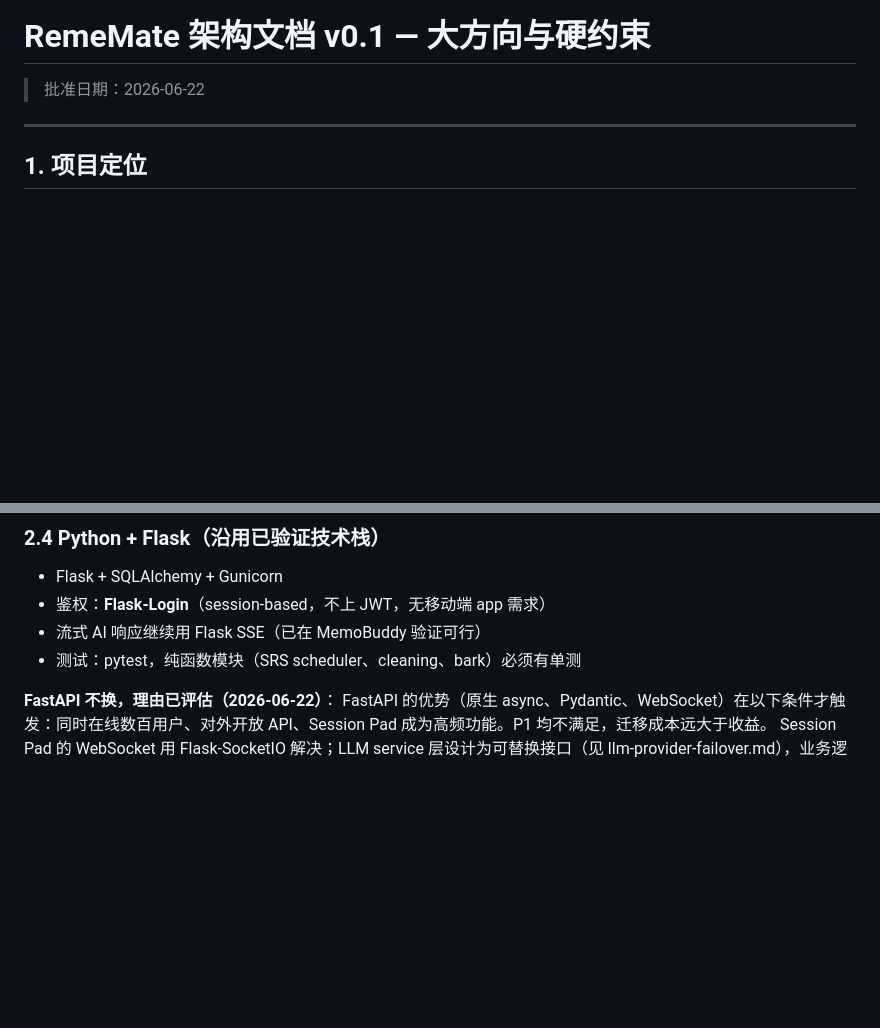
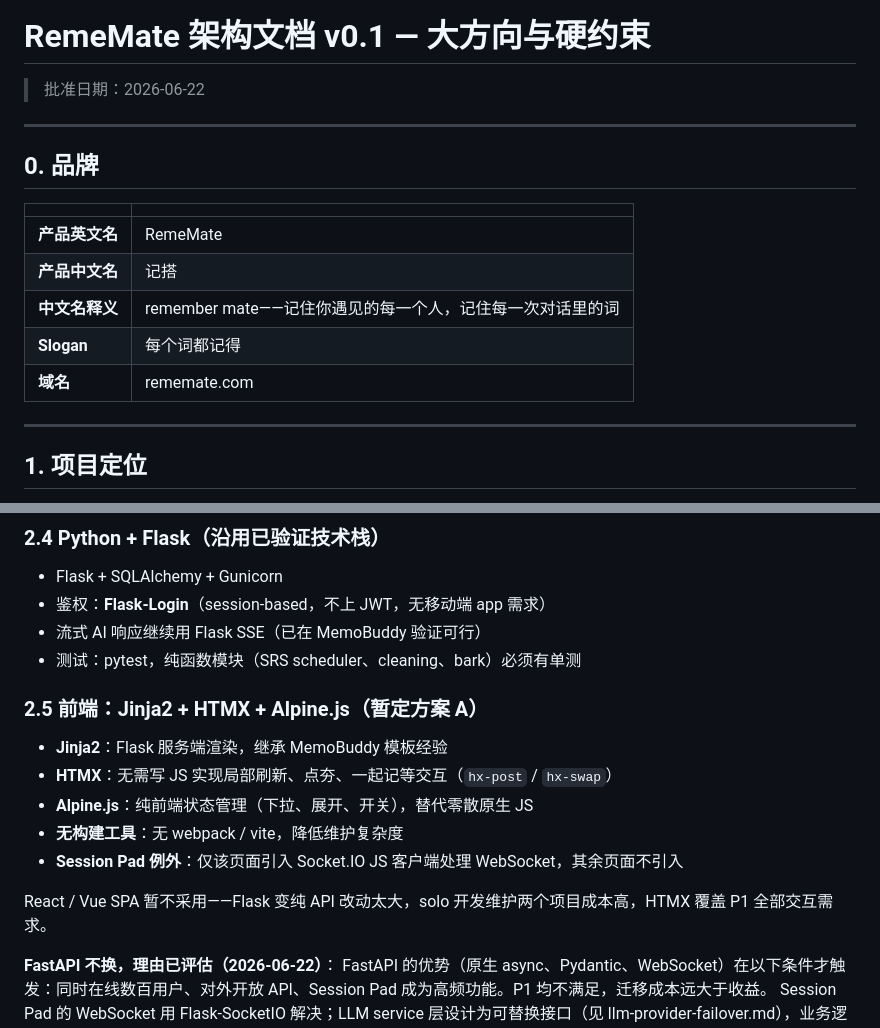
Before and after one commit to sogakeji/RemeMate, a Markdown page: docs/arch/v0.1-direction-and-constraints.md, 2 parts joined by grey strips. Rendered like a GitHub page; blank space fills up the shorter version.

Commit message:
docs: add brand section (记搭/每个词都记得) + frontend tech decision (HTMX + Alpine.js)

```diff
--- a/docs/arch/v0.1-direction-and-constraints.md
+++ b/docs/arch/v0.1-direction-and-constraints.md
@@ -1,6 +1,18 @@
 # RemeMate 架构文档 v0.1 — 大方向与硬约束
 
 > 批准日期：2026-06-22
+
+---
+
+## 0. 品牌
+
+| | |
+|---|---|
+| **产品英文名** | RemeMate |
+| **产品中文名** | 记搭 |
+| **中文名释义** | remember mate——记住你遇见的每一个人，记住每一次对话里的词 |
+| **Slogan** | 每个词都记得 |
+| **域名** | rememate.com |
 
 ---
 
@@ -40,6 +52,16 @@ RemeMate 是**多用户多语言生词学习平台**。每个用户构建自己
 - 鉴权：**Flask-Login**（session-based，不上 JWT，无移动端 app 需求）
 - 流式 AI 响应继续用 Flask SSE（已在 MemoBuddy 验证可行）
 - 测试：pytest，纯函数模块（SRS scheduler、cleaning、bark）必须有单测
+
+### 2.5 前端：Jinja2 + HTMX + Alpine.js（暂定方案 A）
+
+- **Jinja2**：Flask 服务端渲染，继承 MemoBuddy 模板经验
+- **HTMX**：无需写 JS 实现局部刷新、点夯、一起记等交互（`hx-post` / `hx-swap`）
+- **Alpine.js**：纯前端状态管理（下拉、展开、开关），替代零散原生 JS
+- **无构建工具**：无 webpack / vite，降低维护复杂度
+- **Session Pad 例外**：仅该页面引入 Socket.IO JS 客户端处理 WebSocket，其余页面不引入
+
+React / Vue SPA 暂不采用——Flask 变纯 API 改动太大，solo 开发维护两个项目成本高，HTMX 覆盖 P1 全部交互需求。
 
 **FastAPI 不换，理由已评估（2026-06-22）**：
 FastAPI 的优势（原生 async、Pydantic、WebSocket）在以下条件才触发：同时在线数百用户、对外开放 API、Session Pad 成为高频功能。P1 均不满足，迁移成本远大于收益。
```
